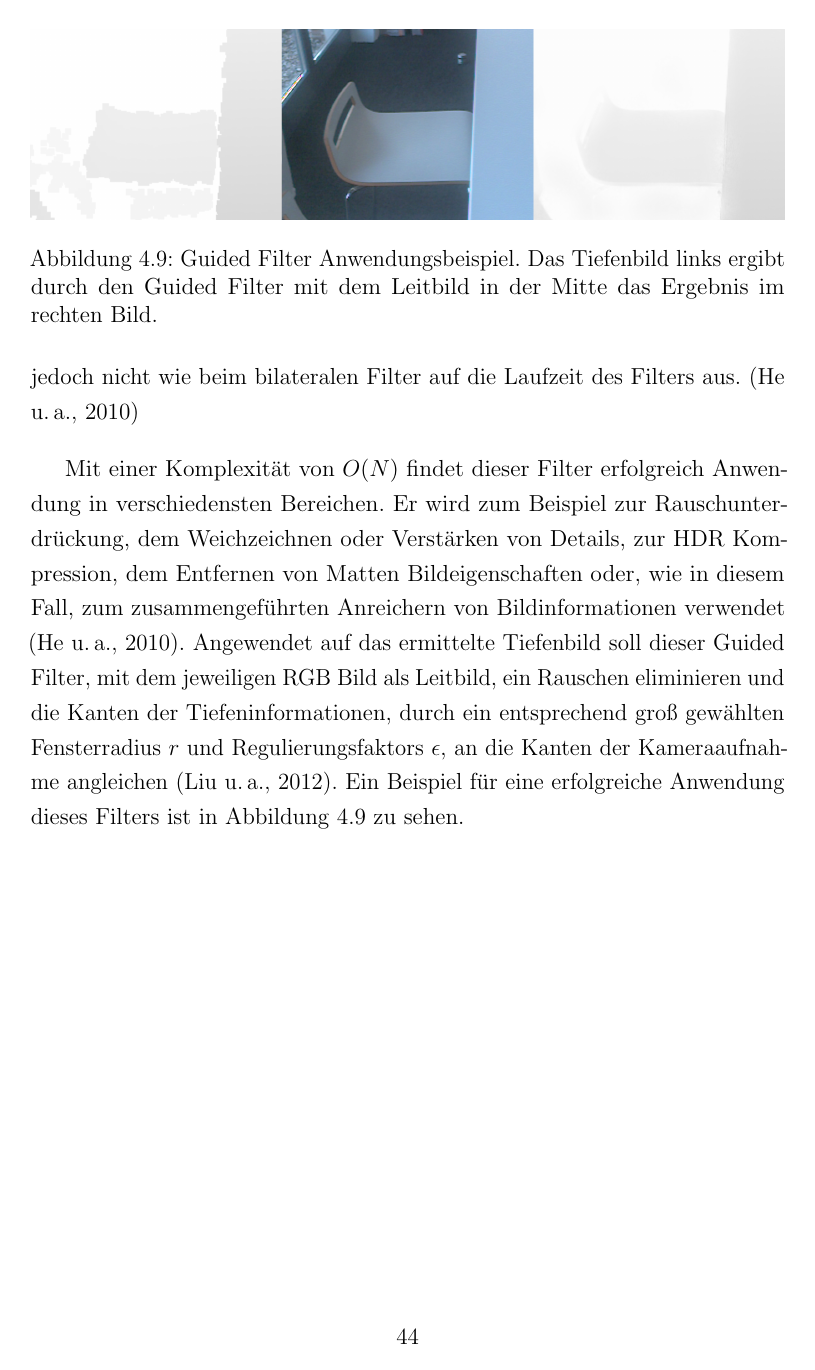
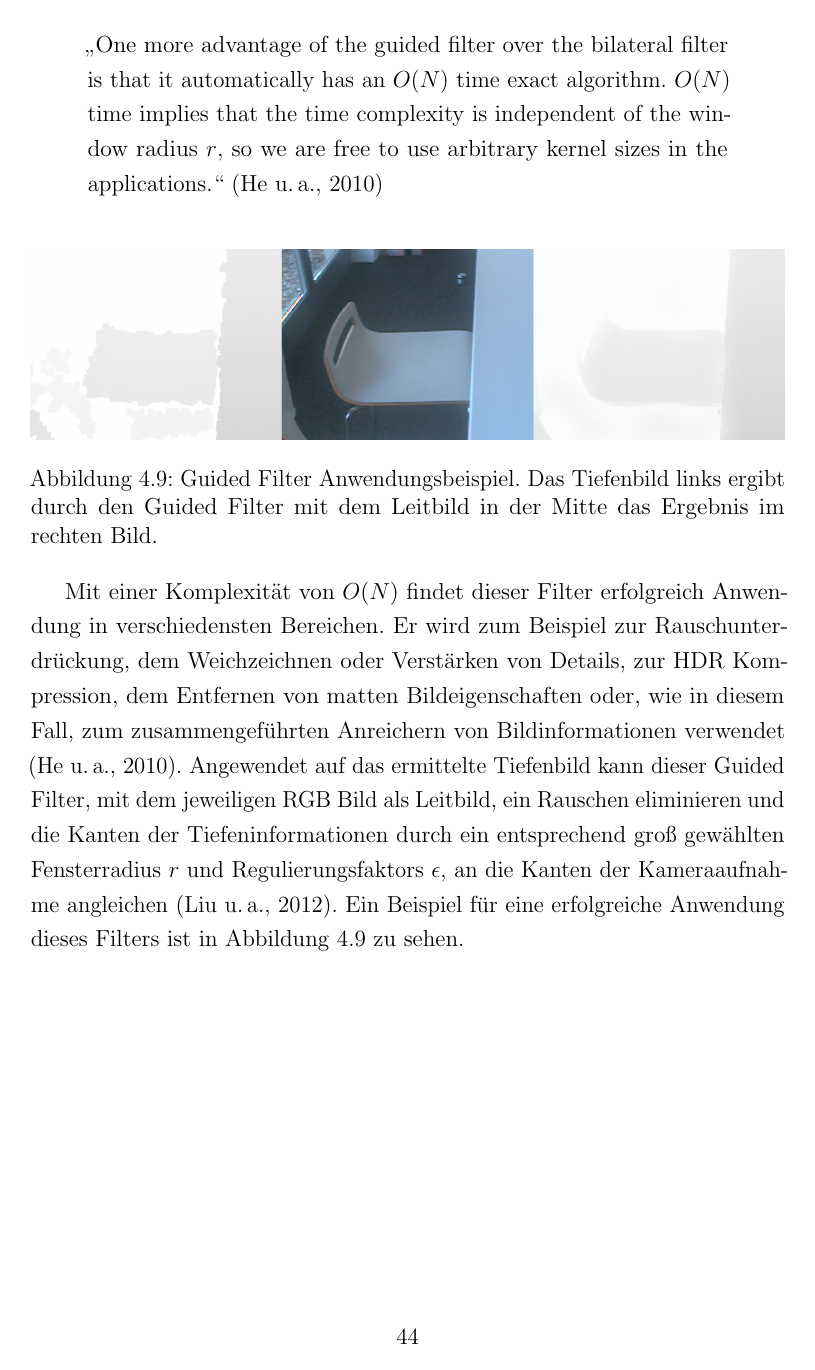
Before and after one commit to stetro/masterthesis, a LaTeX thesis (main.tex, which reads content/optimization/guided_filtering.tex): page 51 of 88. Compiled offline with pdfLaTeX.

Commit message:
fixing guided filtering

```diff
--- a/content/optimization/guided_filtering.tex
+++ b/content/optimization/guided_filtering.tex
@@ -45,5 +43,7 @@ b_k = \overline{p}_k - a_k\mu_k
 
-Der Faktor \(\epsilon\) reguliert im beschriebenen Filter von \citet{he2010guided} welcher Bildanteil als beizubehaltende Kante im resultierenden Bild gewertet werden soll und somit stärker oder schwächer in die Gewichtung \(W_{ij}\) Einfluss nimmt. Neben diesem Regulierungsfaktor ist auch die Wahl des Radius \(r\) für den Ausschnitt \(w_k\) als Eingabe für diesen Filter wichtig. Der Radius wirkt sich jedoch nicht wie beim bilateralen Filter auf die Laufzeit des Filters aus. \citep{he2010guided}
+\begin{quote}
+\enquote{One more advantage of the guided filter over the bilateral filter is that it automatically has an \(O(N)\) time exact algorithm. \(O(N)\) time implies that the time complexity is independent of the window radius \(r\), so we are free to use arbitrary kernel sizes in the applications.} \citep{he2010guided}
+\end{quote}
 
 \begin{figure}[h]
   \centering
@@ -52,4 +52,4 @@ Der Faktor \(\epsilon\) reguliert im beschriebenen Filter von \citet{he2010guide
   \label{fig:gf-result}
 \end{figure}
 
-Mit einer Komplexität von \(O(N)\) findet dieser Filter erfolgreich Anwendung  in verschiedensten Bereichen. Er wird zum Beispiel zur Rauschunterdrückung, dem Weichzeichnen oder Verstärken von Details, zur HDR Kompression, dem Entfernen von Matten Bildeigenschaften oder, wie in diesem Fall, zum zusammengeführten Anreichern von Bildinformationen verwendet \citep{he2010guided}. Angewendet auf das ermittelte Tiefenbild soll dieser Guided Filter, mit dem jeweiligen RGB Bild als Leitbild, ein Rauschen eliminieren und die Kanten der Tiefeninformationen, durch ein entsprechend groß gewählten Fensterradius \(r\) und Regulierungsfaktors \(\epsilon\), an die Kanten der Kameraaufnahme angleichen \citep{liu2012guided}. Ein Beispiel für eine erfolgreiche Anwendung dieses Filters ist in Abbildung \ref{fig:gf-result} zu sehen.
+Mit einer Komplexität von \(O(N)\) findet dieser Filter erfolgreich Anwendung in verschiedensten Bereichen. Er wird zum Beispiel zur Rauschunterdrückung, dem Weichzeichnen oder Verstärken von Details, zur HDR Kompression, dem Entfernen von matten Bildeigenschaften oder, wie in diesem Fall, zum zusammengeführten Anreichern von Bildinformationen verwendet \citep{he2010guided}. Angewendet auf das ermittelte Tiefenbild kann dieser Guided Filter, mit dem jeweiligen RGB Bild als Leitbild, ein Rauschen eliminieren und die Kanten der Tiefeninformationen durch ein entsprechend groß gewählten Fensterradius \(r\) und Regulierungsfaktors \(\epsilon\), an die Kanten der Kameraaufnahme angleichen \citep{liu2012guided}. Ein Beispiel für eine erfolgreiche Anwendung dieses Filters ist in Abbildung \ref{fig:gf-result} zu sehen.
```
Also changed, not shown: content/optimization/guided_filtering.tex (14 more changed lines).
